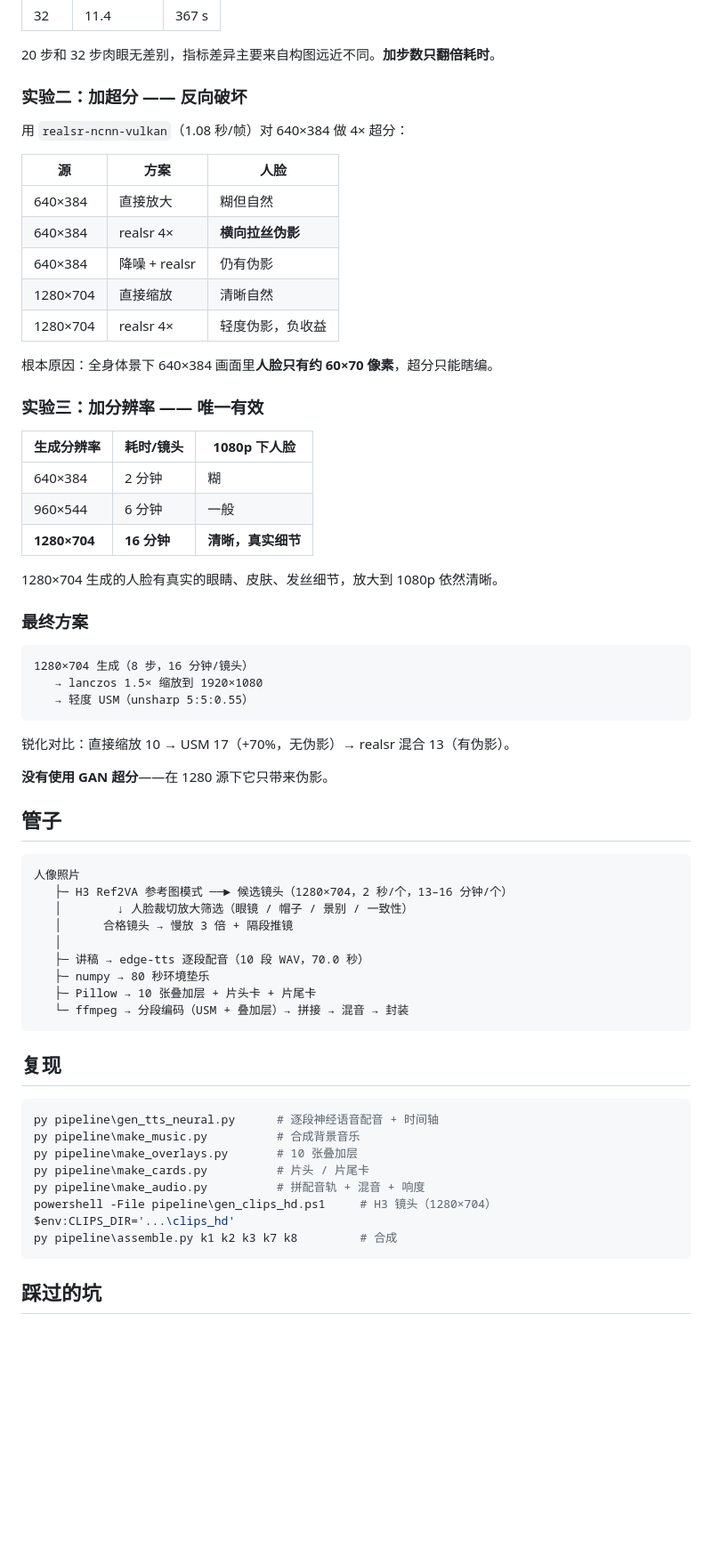
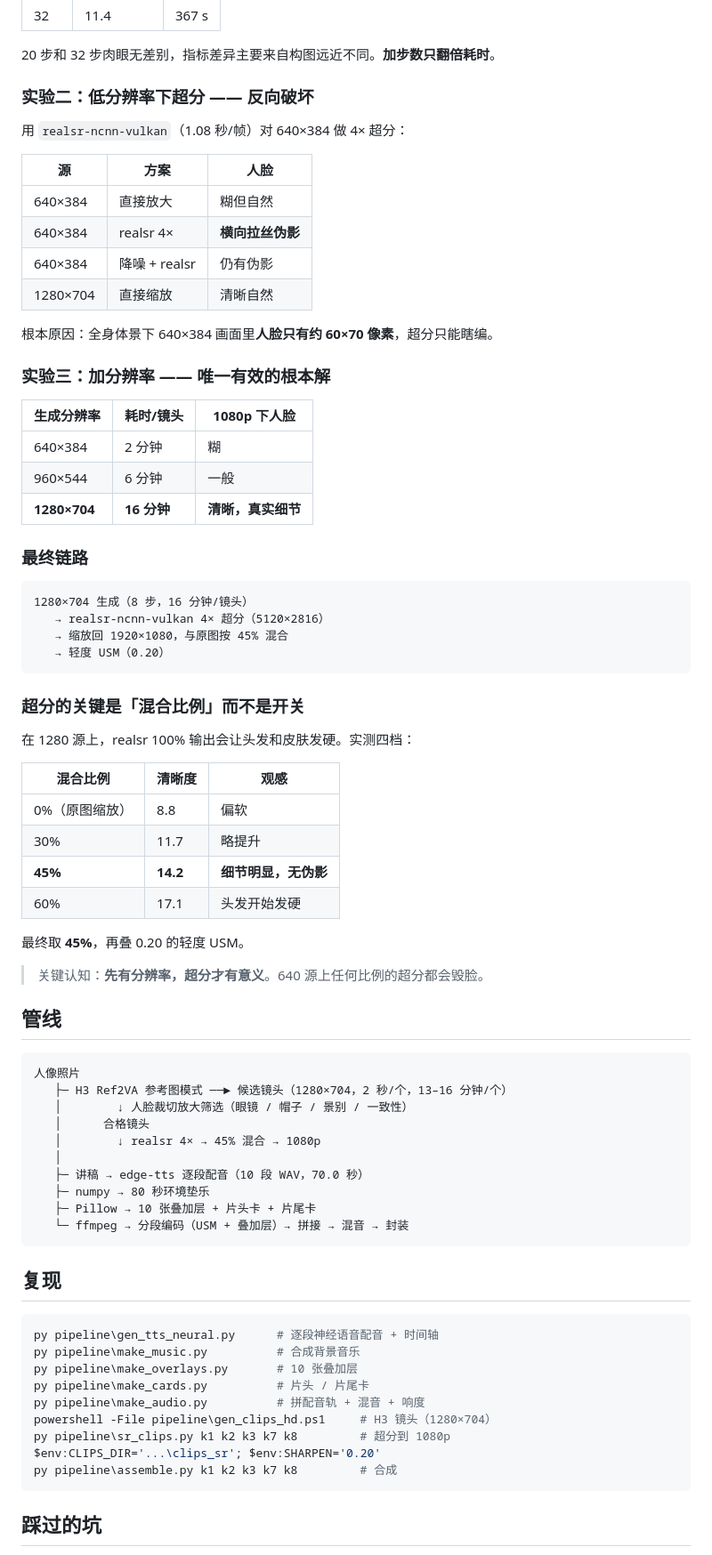
Before and after one commit to q760440238/h3-distillation-explainer, a Markdown page: README.md, the part around one of its changes. Shown at 89% size. Rendered like a GitHub page; blank space fills up the shorter version.

Commit message:
Add realsr 4x super-resolution blended at 45% on the 1280 source

````diff
--- a/README.md
+++ b/README.md
@@ -42,7 +43,7 @@
 
 20 步和 32 步肉眼无差别，指标差异主要来自构图远近不同。**加步数只翻倍耗时**。
 
-### 实验二：加超分 —— 反向破坏
+### 实验二：低分辨率下超分 —— 反向破坏
 
 用 `realsr-ncnn-vulkan`（1.08 秒/帧）对 640×384 做 4× 超分：
 
@@ -52,11 +53,10 @@
 | 640×384 | realsr 4× | **横向拉丝伪影** |
 | 640×384 | 降噪 + realsr | 仍有伪影 |
 | 1280×704 | 直接缩放 | 清晰自然 |
-| 1280×704 | realsr 4× | 轻度伪影，负收益 |
 
 根本原因：全身体景下 640×384 画面里**人脸只有约 60×70 像素**，超分只能瞎编。
 
-### 实验三：加分辨率 —— 唯一有效
+### 实验三：加分辨率 —— 唯一有效的根本解
 
 | 生成分辨率 | 耗时/镜头 | 1080p 下人脸 |
 |---|---|---|
@@ -64,27 +64,38 @@
 | 960×544 | 6 分钟 | 一般 |
 | **1280×704** | **16 分钟** | **清晰，真实细节** |
 
-1280×704 生成的人脸有真实的眼睛、皮肤、发丝细节，放大到 1080p 依然清晰。
-
-### 最终方案
+### 最终链路
 
 ```
 1280×704 生成（8 步，16 分钟/镜头）
-   → lanczos 1.5× 缩放到 1920×1080
-   → 轻度 USM（unsharp 5:5:0.55）
+   → realsr-ncnn-vulkan 4× 超分（5120×2816）
+   → 缩放回 1920×1080，与原图按 45% 混合
+   → 轻度 USM（0.20）
 ```
 
-锐化对比：直接缩放 10 → USM 17（+70%，无伪影）→ realsr 混合 13（有伪影）。
+### 超分的关键是「混合比例」而不是开关
 
-**没有使用 GAN 超分**——在 1280 源下它只带来伪影。
+在 1280 源上，realsr 100% 输出会让头发和皮肤发硬。实测四档：
 
-## 管子
+| 混合比例 | 清晰度 | 观感 |
+|---|---|---|
+| 0%（原图缩放） | 8.8 | 偏软 |
+| 30% | 11.7 | 略提升 |
+| **45%** | **14.2** | **细节明显，无伪影** |
+| 60% | 17.1 | 头发开始发硬 |
+
+最终取 **45%**，再叠 0.20 的轻度 USM。
+
+> 关键认知：**先有分辨率，超分才有意义**。640 源上任何比例的超分都会毁脸。
+
+## 管线
 
 ```
 人像照片
    ├─ H3 Ref2VA 参考图模式 ──► 候选镜头（1280×704，2 秒/个，13–16 分钟/个）
    │        ↓ 人脸裁切放大筛选（眼镜 / 帽子 / 景别 / 一致性）
-   │      合格镜头 → 慢放 3 倍 + 隔段推镜
+   │      合格镜头
+   │        ↓ realsr 4× → 45% 混合 → 1080p
    │
    ├─ 讲稿 → edge-tts 逐段配音（10 段 WAV，70.0 秒）
    ├─ numpy → 80 秒环境垫乐
@@ -101,7 +112,8 @@ py pipeline\make_overlays.py       # 10 张叠加层
 py pipeline\make_cards.py          # 片头 / 片尾卡
 py pipeline\make_audio.py          # 拼配音轨 + 混音 + 响度
 powershell -File pipeline\gen_clips_hd.ps1     # H3 镜头（1280×704）
-$env:CLIPS_DIR='...\clips_hd'
+py pipeline\sr_clips.py k1 k2 k3 k7 k8         # 超分到 1080p
+$env:CLIPS_DIR='...\clips_sr'; $env:SHARPEN='0.20'
 py pipeline\assemble.py k1 k2 k3 k7 k8         # 合成
 ```
 
````
Also changed, not shown: other parts of README.md (+4 -2 lines), samples/review_sheet.jpg, samples/sr_blend.jpg (added), samples/sr_check.jpg (added), 2 other files.
